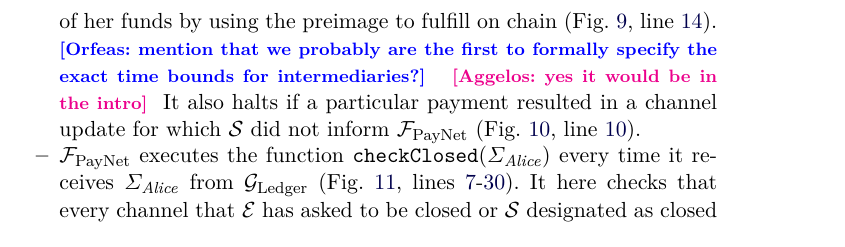
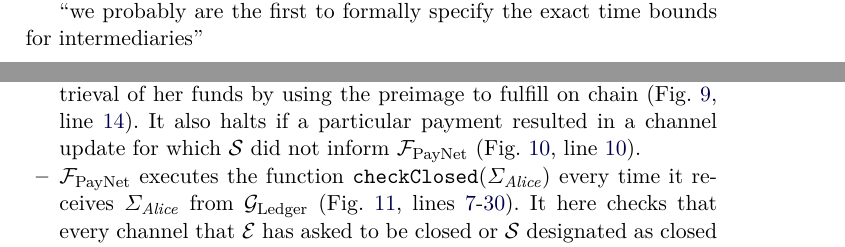
Before and after one commit to OrfeasLitos/PaymentChannels, a LaTeX paper (src/paymentChannels.tex, which reads src/functdescr.tex, src/intro.tex): part of page 9 of 72 before the commit and two parts of pages 1 and 9 of 72 after it, the two joined at a grey line, cut so that both start at the same text. Compiled offline with pdfLaTeX.

Commit message:
Resolve conversation on intermediary time bounds

```diff
--- a/src/functdescr.tex
+++ b/src/functdescr.tex
@@ -42,12 +42,9 @@
     closure or to learn the preimage from an honest closure, or did not enforce
     the retrieval of her funds by using the preimage to fulfill on chain
     (Fig.~\ref{alg:fpaynet:resolvepay},
-    line~\ref{alg:fpaynet:resolvepay:haltcond}). \orfeas{mention that we
-    probably are the first to formally specify the exact time bounds for
-    intermediaries?} \aggelos{yes it would be in the intro}
-    It also halts if a particular payment resulted in a channel
-    update for which \simulator{} did not inform \fpaynet{}
-    (Fig.~\ref{alg:fpaynet:resolvepay:loops},
+    line~\ref{alg:fpaynet:resolvepay:haltcond}). It also halts if a particular
+    payment resulted in a channel update for which \simulator{} did not inform
+    \fpaynet{} (Fig.~\ref{alg:fpaynet:resolvepay:loops},
     line~\ref{alg:fpaynet:resolvepay:loops:halt:do}).
     \item \fpaynet{} executes the function
     \texttt{checkClosed}($\Sigma_{\alice}$) every time it receives
--- a/src/intro.tex
+++ b/src/intro.tex
@@ -18,3 +18,6 @@ What do we learn.
  PRFs  and combined signatures.
 
 Add LN spec as footnote somewhere: \url{https://github.com/lightningnetwork/lightning-rfc/blob/master/02-peer-protocol.md}
+
+``we probably are the first to formally specify the exact time bounds for
+intermediaries''
```
